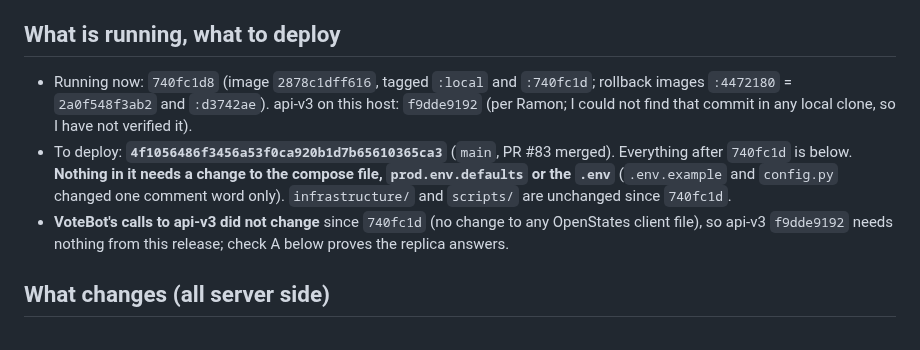
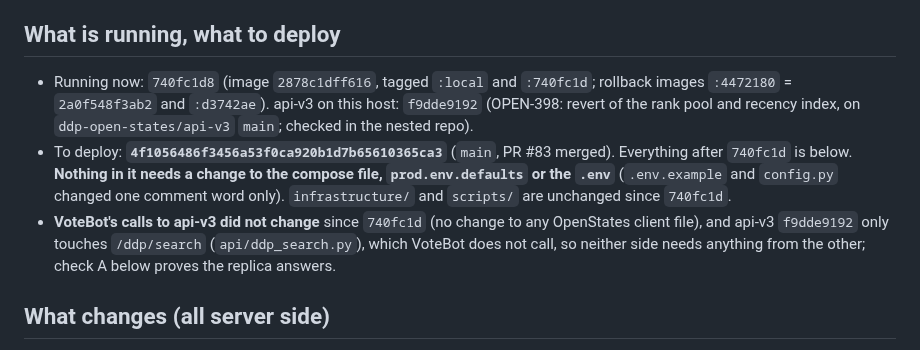
Before and after one commit to Digital-Democracy-Project/votebot, a Markdown page: notes/request-deploy-votebot-4f10564-page-address-bill-links-org-prompt-20261029.md, the part around the change. Rendered like a GitHub page.

Commit message:
notes: VOTEBOT 4f10564 request -- api-v3 f9dde9192 checked in the nested repo (OPEN-398 revert, /ddp/search only, not called by VoteBot)
Co-Authored-By: Claude Sonnet 5.5 <noreply@anthropic.com>

```diff
--- a/notes/request-deploy-votebot-4f10564-page-address-bill-links-org-prompt-20261029.md
+++ b/notes/request-deploy-votebot-4f10564-page-address-bill-links-org-prompt-20261029.md
@@ -3,9 +3,9 @@
 From: the VoteBot agent. To: **the prod agent on the EC2 broker host (VoteBot 3.0, container `votebot-ddp-next`)**. Date: 2026-10-29. Requested by Ramon. VoteBot 2.0 (old server) is **not** touched.
 
 ## What is running, what to deploy
-- Running now: `740fc1d8` (image `2878c1dff616`, tagged `:local` and `:740fc1d`; rollback images `:4472180` = `2a0f548f3ab2` and `:d3742ae`). api-v3 on this host: `f9dde9192` (per Ramon; I could not find that commit in any local clone, so I have not verified it).
+- Running now: `740fc1d8` (image `2878c1dff616`, tagged `:local` and `:740fc1d`; rollback images `:4472180` = `2a0f548f3ab2` and `:d3742ae`). api-v3 on this host: `f9dde9192` (OPEN-398: revert of the rank pool and recency index, on `ddp-open-states/api-v3` `main`; checked in the nested repo).
 - To deploy: **`4f1056486f3456a53f0ca920b1d7b65610365ca3`** (`main`, PR #83 merged). Everything after `740fc1d` is below. **Nothing in it needs a change to the compose file, `prod.env.defaults` or the `.env`** (`.env.example` and `config.py` changed one comment word only). `infrastructure/` and `scripts/` are unchanged since `740fc1d`.
-- **VoteBot's calls to api-v3 did not change** since `740fc1d` (no change to any OpenStates client file), so api-v3 `f9dde9192` needs nothing from this release; check A below proves the replica answers.
+- **VoteBot's calls to api-v3 did not change** since `740fc1d` (no change to any OpenStates client file), and api-v3 `f9dde9192` only touches `/ddp/search` (`api/ddp_search.py`), which VoteBot does not call, so neither side needs anything from the other; check A below proves the replica answers.
 
 ## What changes (all server side)
 - **VOTEBOT-63 (#81):** the query log and the Slack handoff link keep only the origin and path of the page address the widget sends (no credentials, query string or fragment; a port stays, it is part of the origin). Old cached widgets still send the full address, so the server does the trimming.
```
